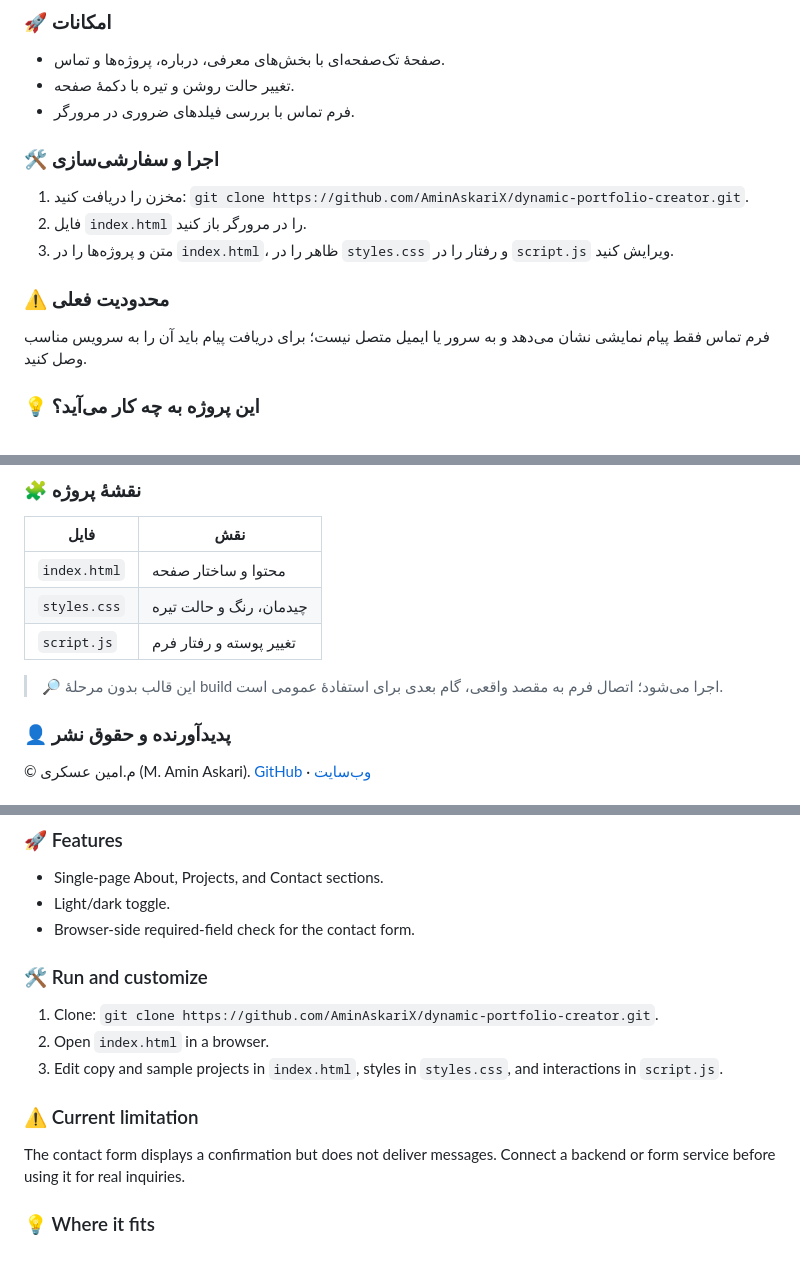
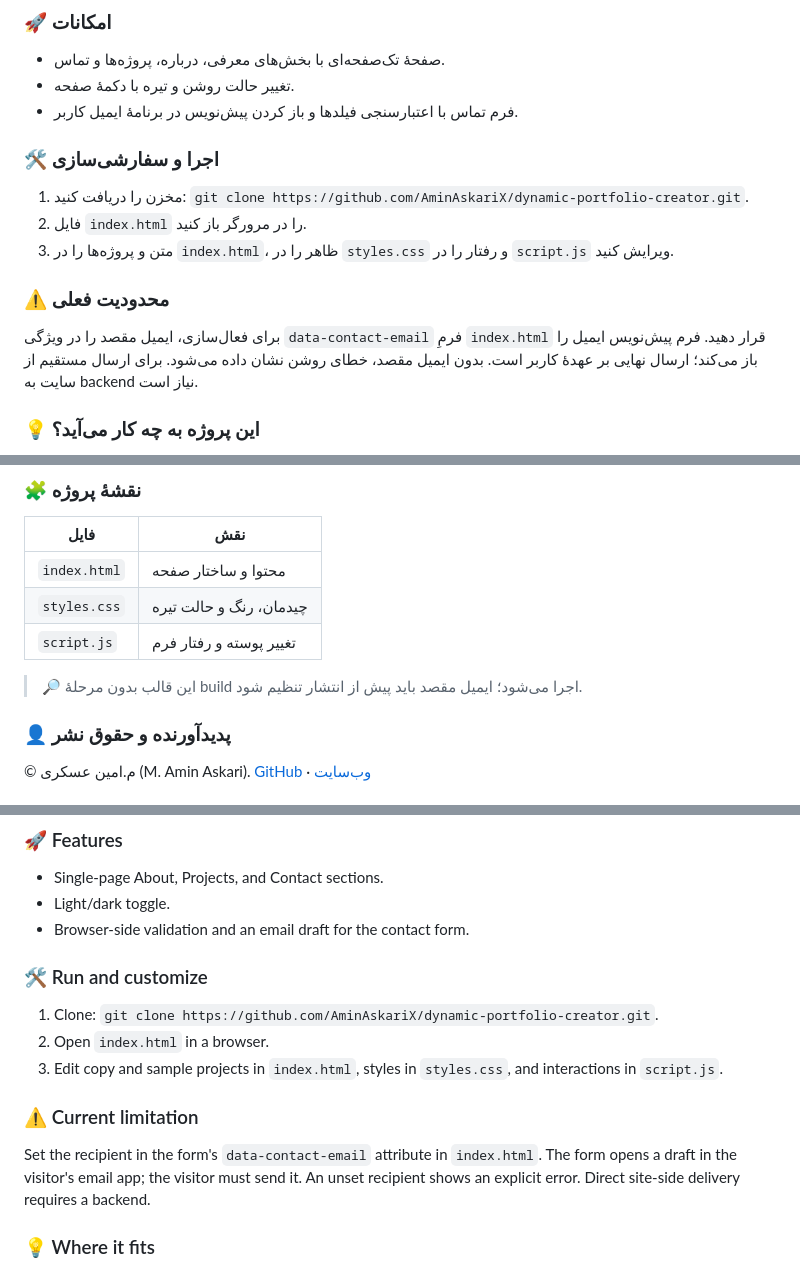
Before and after one commit to AminAskariX/dynamic-portfolio-creator, a Markdown page: README.md, 3 parts joined by grey strips. Drawn GitHub-style.

Commit message:
docs: explain configured email draft behavior

```diff
--- a/README.md
+++ b/README.md
@@ -11,7 +11,7 @@
 
 - صفحهٔ تک‌صفحه‌ای با بخش‌های معرفی، درباره، پروژه‌ها و تماس.
 - تغییر حالت روشن و تیره با دکمهٔ صفحه.
-- فرم تماس با بررسی فیلدهای ضروری در مرورگر.
+- فرم تماس با اعتبارسنجی فیلدها و باز کردن پیش‌نویس در برنامهٔ ایمیل کاربر.
 
 ### 🛠️ اجرا و سفارشی‌سازی
 
@@ -21,7 +21,7 @@
 
 ### ⚠️ محدودیت فعلی
 
-فرم تماس فقط پیام نمایشی نشان می‌دهد و به سرور یا ایمیل متصل نیست؛ برای دریافت پیام باید آن را به سرویس مناسب وصل کنید.
+برای فعال‌سازی، ایمیل مقصد را در ویژگی `data-contact-email` فرمِ `index.html` قرار دهید. فرم پیش‌نویس ایمیل را باز می‌کند؛ ارسال نهایی بر عهدهٔ کاربر است. بدون ایمیل مقصد، خطای روشن نشان داده می‌شود. برای ارسال مستقیم از سایت به backend نیاز است.
 
 ### 💡 این پروژه به چه کار می‌آید؟
 
@@ -35,7 +35,7 @@
 | `styles.css` | چیدمان، رنگ و حالت تیره |
 | `script.js` | تغییر پوسته و رفتار فرم |
 
-> 🔎 این قالب بدون مرحلهٔ build اجرا می‌شود؛ اتصال فرم به مقصد واقعی، گام بعدی برای استفادهٔ عمومی است.
+> 🔎 این قالب بدون مرحلهٔ build اجرا می‌شود؛ ایمیل مقصد باید پیش از انتشار تنظیم شود.
 
 ### 👤 پدیدآورنده و حقوق نشر
 
@@ -54,7 +54,7 @@ A small personal portfolio template built with HTML, CSS, and JavaScript.
 
 - Single-page About, Projects, and Contact sections.
 - Light/dark toggle.
-- Browser-side required-field check for the contact form.
+- Browser-side validation and an email draft for the contact form.
 
 ### 🛠️ Run and customize
 
@@ -64,7 +64,7 @@ A small personal portfolio template built with HTML, CSS, and JavaScript.
 
 ### ⚠️ Current limitation
 
-The contact form displays a confirmation but does not deliver messages. Connect a backend or form service before using it for real inquiries.
+Set the recipient in the form's `data-contact-email` attribute in `index.html`. The form opens a draft in the visitor's email app; the visitor must send it. An unset recipient shows an explicit error. Direct site-side delivery requires a backend.
 
 ### 💡 Where it fits
 
```
Also changed, not shown: other parts of README.md (+1 -1 lines).
